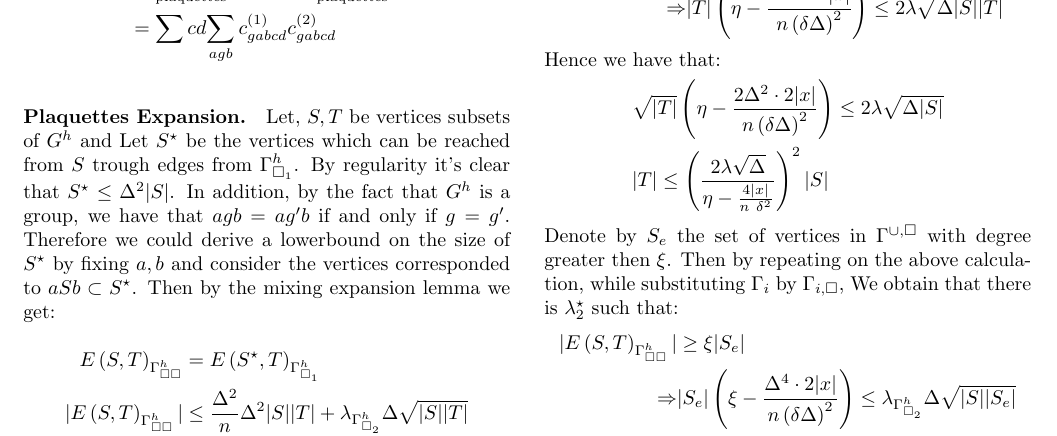
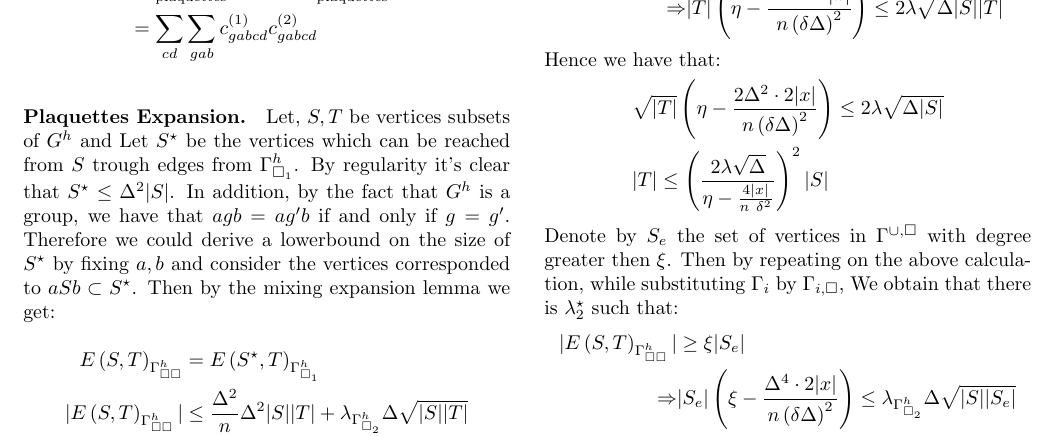
Before and after one commit to dudupo/Academic, a LaTeX document (projects/NLTES_project/ltc_v2.tex): part of page 2 of 4, cut so that both start at the same text. Compiled offline with pdfLaTeX.

Commit message:
compiling -Sun Sep 18 01:12:04 PM IDT 2022

```diff
--- a/projects/NLTES_project/ltc_v2.tex
+++ b/projects/NLTES_project/ltc_v2.tex
@@ -195,7 +195,7 @@
 \begin{equation*}
   \begin{split}
     \braket{c^{\left( 1 \right)}, c^{\left( 2 \right)}} &= \sum_{\text{plaquettes}}c^{\left( 1 \right)}_{i} c^{\left( 2 \right)}_{i}= \sum_{\text{plaquettes}}c^{\left( 1 \right)}_{gabcd} c^{\left( 2 \right)}_{gabcd} \\
-    &= \sum{cd}{\sum_{agb}{ c^{\left( 1 \right)}_{gabcd} c^{\left( 2 \right)}_{gabcd} }}
+    &= \sum_{cd}{\sum_{gab}{ c^{\left( 1 \right)}_{gabcd} c^{\left( 2 \right)}_{gabcd} }}
   \end{split}
 \end{equation*}
 	\paragraph{Plaquettes Expansion.} Let, $S , T$ be vertices subsets of $G^{h}$ and Let $S^{\star}$ be the vertices which can be reached from $S$ trough edges from $\Gsah$. By regularity it's clear that $S^{\star}\le \Delta^{2}|S|$. In addition, by the fact that $G^{h}$ is a group, we have that $agb = ag^{\prime}b$ if and only if $g = g^{\prime}$.
```
Also changed, not shown: projects/pdfs/ltc_v2.pdf.
